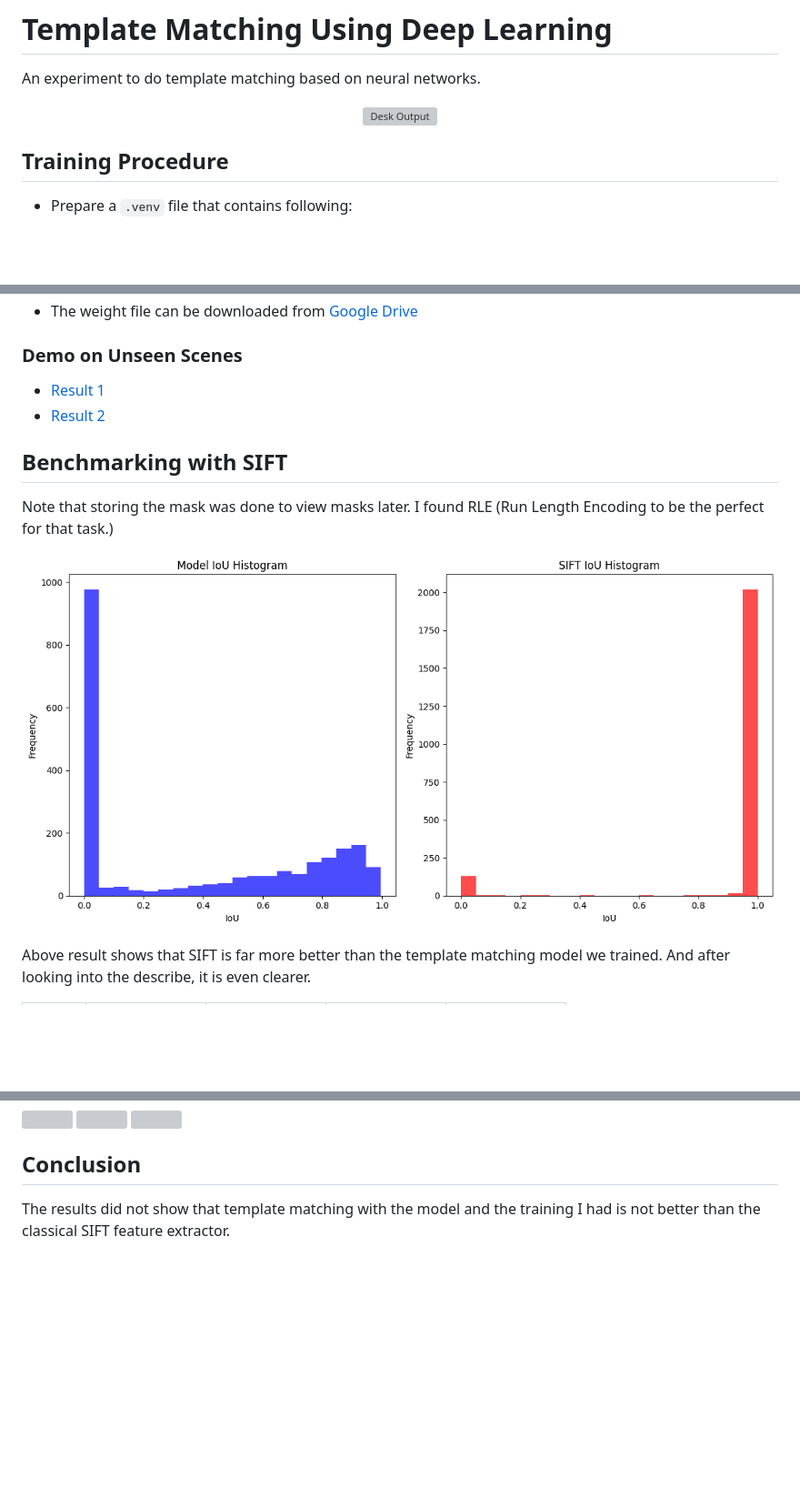
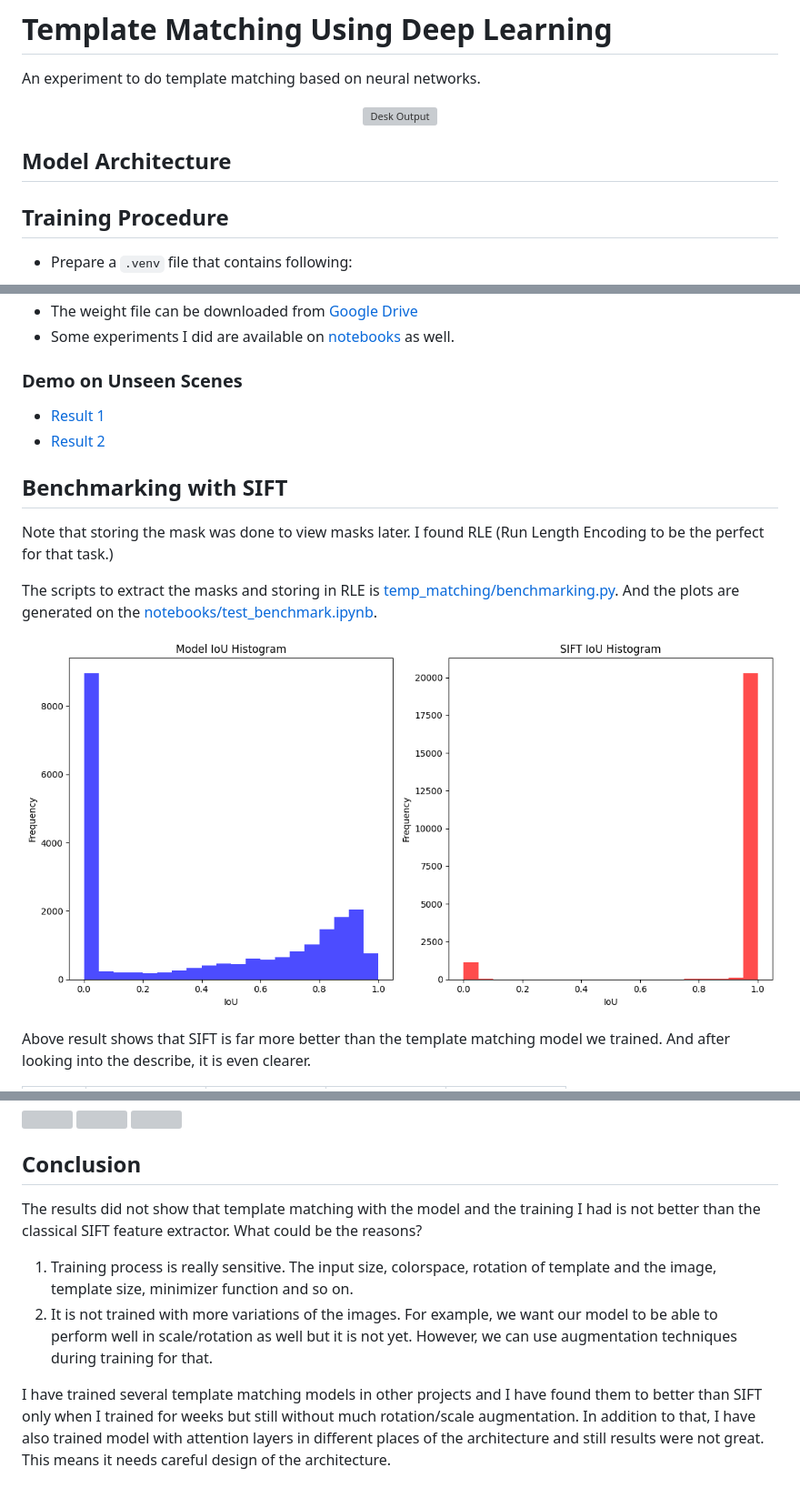
Before and after one commit to q-viper/Neural-Template-Matching, a Markdown page: README.md, 3 parts joined by grey strips. Shown: that part at 91% size. Drawn GitHub-style; pictures changed too: assets/sift_comparisons.png; blank space fills up the shorter version; grey boxes are pictures that could not be loaded.

```diff
--- a/README.md
+++ b/README.md
@@ -4,6 +4,9 @@ An experiment to do template matching based on neural networks.
 <div align="center">
     <img src="assets/desk_out.gif" alt="Desk Output">
 </div>
+
+## Model Architecture
+
 
 ## Training Procedure
 * Prepare a `.venv` file that contains following:
@@ -40,6 +43,7 @@ A [live_run.py](/live_run.py) should work out of the box. First compute the enco
 * Predictions at ![](assets/2024-09-24/](assets/2024-09-24/)
 ![](assets/2024-09-24/epoch_250.png)
 * The weight file can be downloaded from [Google Drive](https://drive.google.com/file/d/1G4hjwUqZ6OveJnp8xqICp5ITKJLSg4Al/view?usp=sharing)
+* Some experiments I did are available on [notebooks](notebooks) as well.
 
 ### Demo on Unseen Scenes
 * [Result 1](https://youtu.be/-ZUA1SLfXNU)
@@ -47,6 +51,8 @@ A [live_run.py](/live_run.py) should work out of the box. First compute the enco
 
 ## Benchmarking with SIFT
 Note that storing the mask was done to view masks later. I found RLE (Run Length Encoding to be the perfect for that task.)
+
+The scripts to extract the masks and storing in RLE is [temp_matching/benchmarking.py](temp_matching/benchmarking.py). And the plots are generated on the [notebooks/test_benchmark.ipynb](notebooks/test_benchmark.ipynb).
 
 ![](assets/sift_comparisons.png)
 
@@ -91,4 +97,9 @@ Out of 21627 only 232 cases.
 
 
 ## Conclusion
-The results did not show that template matching with the model and the training I had is not better than the classical SIFT feature extractor.
+The results did not show that template matching with the model and the training I had is not better than the classical SIFT feature extractor. What could be the reasons?
+
+1. Training process is really sensitive.  The input size, colorspace, rotation of template and the image, template size, minimizer function and so on.
+2. It is not trained with more variations of the images. For example, we want our model to be able to perform well in scale/rotation as well but it is not yet. However, we can use augmentation techniques during training for that.
+
+I have trained several template matching models in other projects and I have found them to better than SIFT only when I trained for weeks but still without much rotation/scale augmentation. In addition to that, I have also trained model with attention layers in different places of the architecture and still results were not great. This means it needs careful design of the architecture.
```
Also changed, not shown: assets/2024-09-24/fine1.png (deleted), assets/2024-09-24/fine2.png (deleted), 1 other file.
